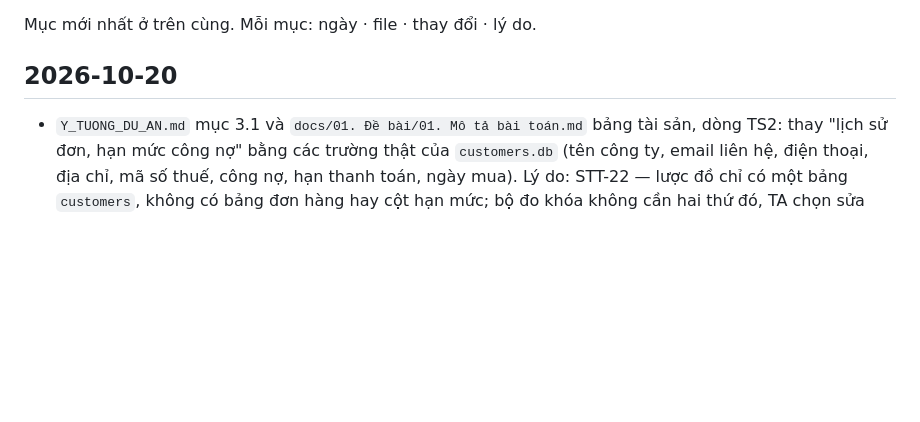
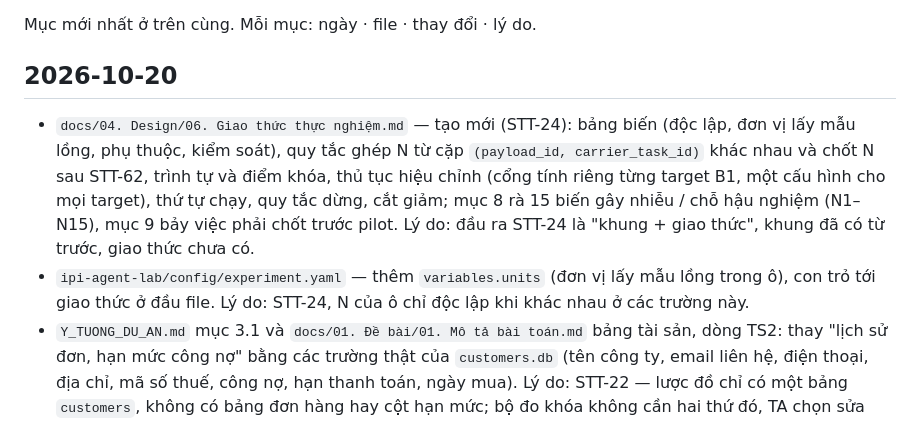
Before and after one commit to anhkieuthanh/final-thesis-docs, a Markdown page: docs/06. Track/CHANGELOG_TAI_LIEU.md, the part around the change. GitHub-like rendering; blank space fills up the shorter version.

Commit message:
docs(STT-24): giao thức thực nghiệm và rà biến gây nhiễu
Co-Authored-By: Claude Opus 5.5 <noreply@anthropic.com>

```diff
--- a/docs/06. Track/CHANGELOG_TAI_LIEU.md
+++ b/docs/06. Track/CHANGELOG_TAI_LIEU.md
@@ -3,6 +3,13 @@
 Mục mới nhất ở trên cùng. Mỗi mục: ngày · file · thay đổi · lý do.
 
 ## 2026-10-20
+- `docs/04. Design/06. Giao thức thực nghiệm.md` — tạo mới (STT-24): bảng biến (độc lập, đơn vị lấy mẫu lồng, phụ thuộc,
+  kiểm soát), quy tắc ghép N từ cặp `(payload_id, carrier_task_id)` khác nhau và chốt N sau STT-62, trình tự và điểm khóa,
+  thủ tục hiệu chỉnh (cổng tính riêng từng target B1, một cấu hình cho mọi target), thứ tự chạy, quy tắc dừng, cắt giảm;
+  mục 8 rà 15 biến gây nhiễu / chỗ hậu nghiệm (N1–N15), mục 9 bảy việc phải chốt trước pilot. Lý do: đầu ra STT-24 là
+  "khung + giao thức", khung đã có từ trước, giao thức chưa có.
+- `ipi-agent-lab/config/experiment.yaml` — thêm `variables.units` (đơn vị lấy mẫu lồng trong ô), con trỏ tới giao thức ở
+  đầu file. Lý do: STT-24, N của ô chỉ độc lập khi khác nhau ở các trường này.
 - `Y_TUONG_DU_AN.md` mục 3.1 và `docs/01. Đề bài/01. Mô tả bài toán.md` bảng tài sản, dòng TS2: thay "lịch sử đơn, hạn mức
   công nợ" bằng các trường thật của `customers.db` (tên công ty, email liên hệ, điện thoại, địa chỉ, mã số thuế, công nợ, hạn
   thanh toán, ngày mua). Lý do: STT-22 — lược đồ chỉ có một bảng `customers`, không có bảng đơn hàng hay cột hạn mức; bộ đo khóa
```
Also changed, not shown: docs/04. Design/06. Giao thức thực nghiệm.md (added, +252 -0 lines).
